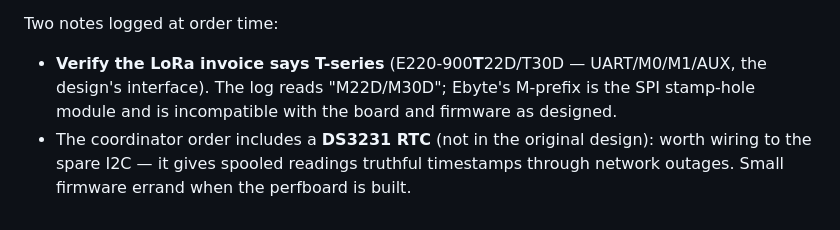
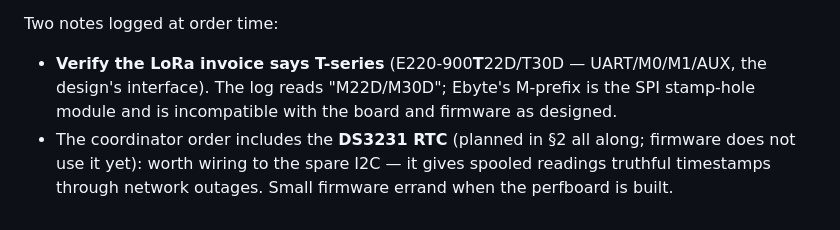
Before and after one commit to m-anish/forsyth, a Markdown page: hardware/BOM.md, the part around the change. Rendered like a GitHub page.

Commit message:
BOM: correct DS3231 note — it was planned in §2; firmware just doesn't use it yet
Co-Authored-By: Claude Fable 5 <noreply@anthropic.com>

```diff
--- a/hardware/BOM.md
+++ b/hardware/BOM.md
@@ -112,6 +112,6 @@ Two notes logged at order time:
 - **Verify the LoRa invoice says T-series** (E220-900**T**22D/T30D — UART/M0/M1/AUX,
   the design's interface). The log reads "M22D/M30D"; Ebyte's M-prefix is the SPI
   stamp-hole module and is incompatible with the board and firmware as designed.
-- The coordinator order includes a **DS3231 RTC** (not in the original design):
+- The coordinator order includes the **DS3231 RTC** (planned in §2 all along; firmware does not use it yet):
   worth wiring to the spare I2C — it gives spooled readings truthful timestamps
   through network outages. Small firmware errand when the perfboard is built.
```
